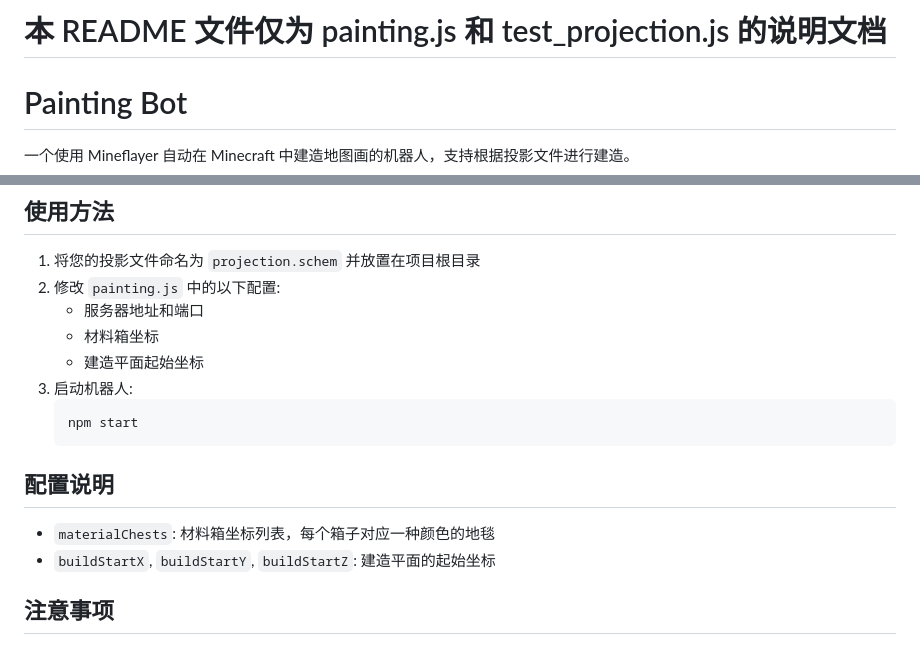
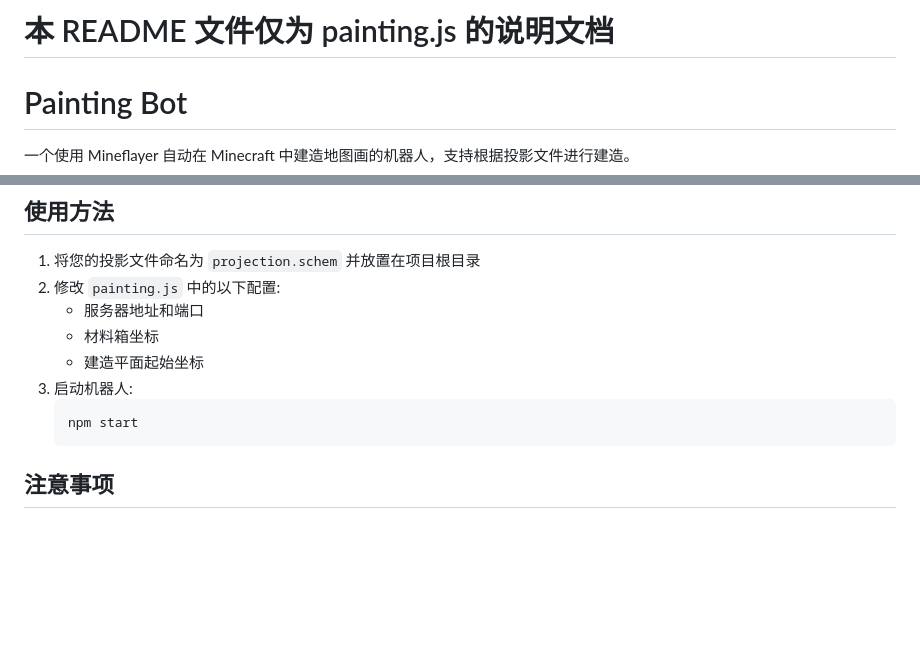
Before and after one commit to aaeddy/wolfxbot, a Markdown page: README.md, 2 parts joined by grey strips. Rendered like a GitHub page; blank space fills up the shorter version.

Commit message:
docs: 更新README.md以移除test_projection.js相关内容
移除test_projection.js的说明文档并简化配置说明部分，使文档更专注于painting.js的功能

````diff
--- a/README.md
+++ b/README.md
@@ -1,4 +1,4 @@
-# 本 README 文件仅为 painting.js 和 test_projection.js 的说明文档
+# 本 README 文件仅为 painting.js 的说明文档
 
 # Painting Bot
 
@@ -30,11 +30,6 @@
    ```bash
    npm start
    ```
-
-## 配置说明
-
-- `materialChests`: 材料箱坐标列表，每个箱子对应一种颜色的地毯
-- `buildStartX`, `buildStartY`, `buildStartZ`: 建造平面的起始坐标
 
 ## 注意事项
 
````
